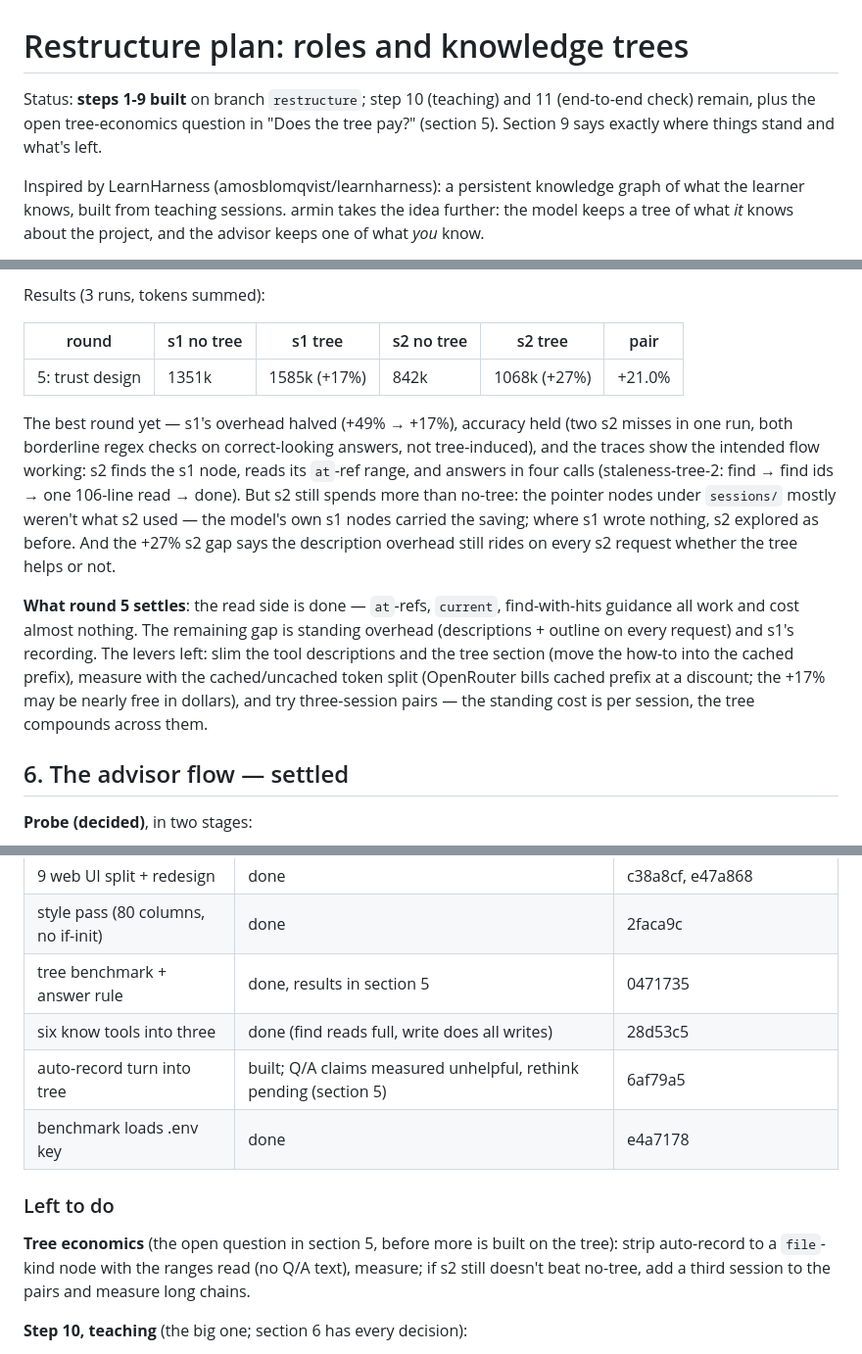
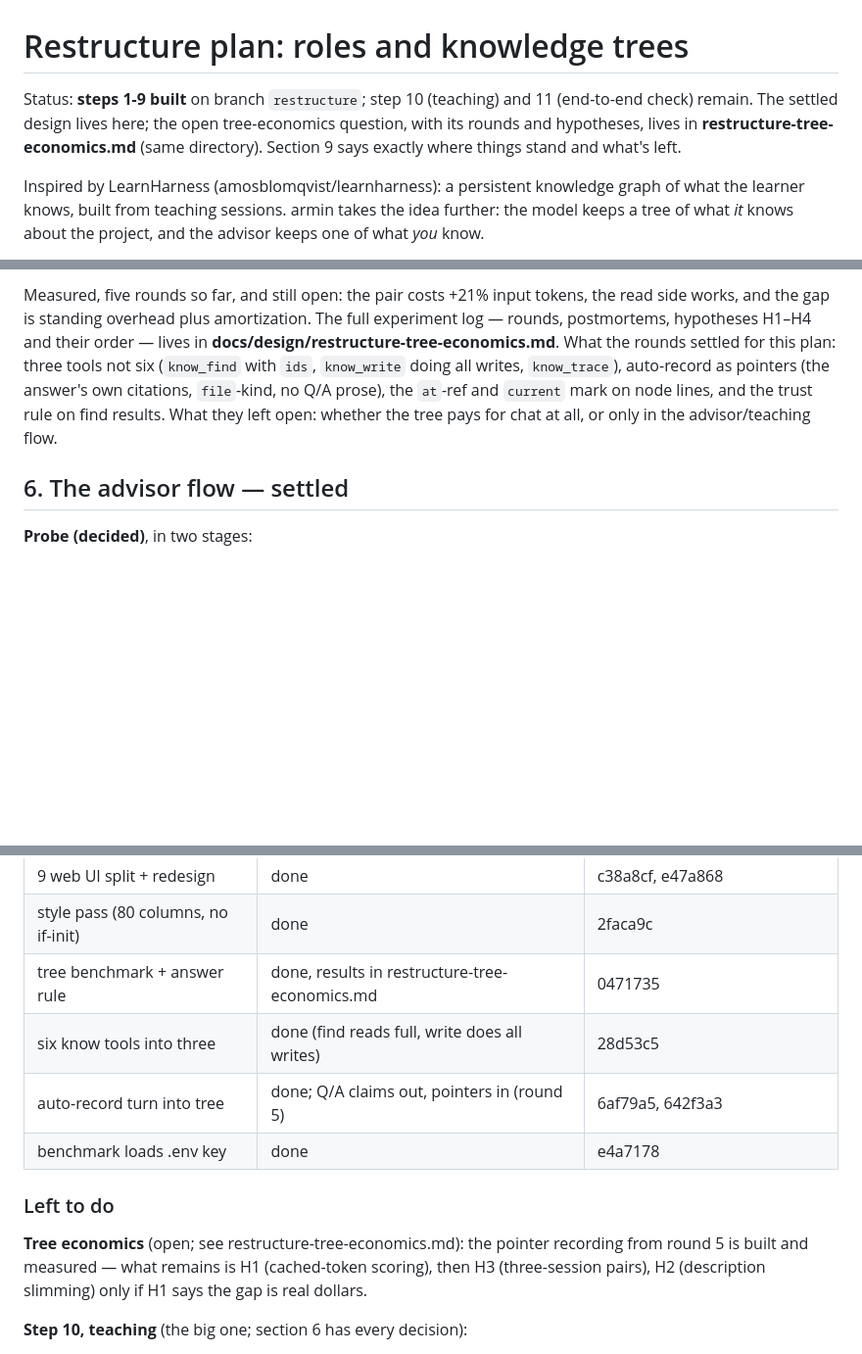
Before and after one commit to UShouldRun/Armin, a Markdown page: docs/design/restructure-plan.md, 3 parts joined by grey strips. Shown at 98% size. Drawn GitHub-style; blank space fills up the shorter version.

Commit message:
split the restructure docs: the plan keeps what was decided and built, tree-economics keeps what went wrong and what we are trying

```diff
--- a/docs/design/restructure-plan.md
+++ b/docs/design/restructure-plan.md
@@ -1,9 +1,10 @@
 # Restructure plan: roles and knowledge trees
 
 Status: **steps 1-9 built** on branch `restructure`; step 10 (teaching)
-and 11 (end-to-end check) remain, plus the open tree-economics question
-in "Does the tree pay?" (section 5). Section 9 says exactly where
-things stand and what's left.
+and 11 (end-to-end check) remain. The settled design lives here; the
+open tree-economics question, with its rounds and hypotheses, lives
+in **restructure-tree-economics.md** (same directory). Section 9
+says exactly where things stand and what's left.
 
 Inspired by LearnHarness (amosblomqvist/learnharness): a persistent
 knowledge graph of what the learner knows, built from teaching
@@ -469,30 +392,14 @@ misses above, all in `line.go`, `tools_know.go`, `prompt.go`:
-Results (3 runs, tokens summed):
-
-| round | s1 no tree | s1 tree | s2 no tree | s2 tree | pair |
-|---|---|---|---|---|---|
-| 5: trust design | 1351k | 1585k (+17%) | 842k | 1068k (+27%) | +21.0% |
-
-The best round yet — s1's overhead halved (+49% → +17%), accuracy
-held (two s2 misses in one run, both borderline regex checks on
-correct-looking answers, not tree-induced), and the traces show the
-intended flow working: s2 finds the s1 node, reads its `at`-ref
-range, and answers in four calls (staleness-tree-2:
-find → find ids → one 106-line read → done). But s2 still spends
-more than no-tree: the pointer nodes under `sessions/` mostly
-weren't what s2 used — the model's own s1 nodes carried the saving;
-where s1 wrote nothing, s2 explored as before. And the +27% s2 gap
-says the description overhead still rides on every s2 request
-whether the tree helps or not.
-
-**What round 5 settles**: the read side is done — `at`-refs,
-`current`, find-with-hits guidance all work and cost almost
-nothing. The remaining gap is standing overhead (descriptions +
-outline on every request) and s1's recording. The levers left:
-slim the tool descriptions and the tree section (move the how-to
-into the cached prefix), measure with the cached/uncached token
-split (OpenRouter bills cached prefix at a discount; the +17% may
-be nearly free in dollars), and try three-session pairs — the
-standing cost is per session, the tree compounds across them.
+Measured, five rounds so far, and still open: the pair costs +21%
+input tokens, the read side works, and the gap is standing overhead
+plus amortization. The full experiment log — rounds, postmortems,
+hypotheses H1–H4 and their order — lives in
+**docs/design/restructure-tree-economics.md**. What the rounds
+settled for this plan: three tools not six (`know_find` with `ids`,
+`know_write` doing all writes, `know_trace`), auto-record as
+pointers (the answer's own citations, `file`-kind, no Q/A prose),
+the `at`-ref and `current` mark on node lines, and the trust rule on
+find results. What they left open: whether the tree pays for chat at
+all, or only in the advisor/teaching flow.
 
 ## 6. The advisor flow — settled
 
@@ -747,17 +654,17 @@ pass (`go test ./...`, the know and learner packages also under
 | 8 speech | done in the REPL (/voice, learn_explained) | 1adc4fe |
 | 9 web UI split + redesign | done | c38a8cf, e47a868 |
 | style pass (80 columns, no if-init) | done | 2faca9c |
-| tree benchmark + answer rule | done, results in section 5 | 0471735 |
+| tree benchmark + answer rule | done, results in restructure-tree-economics.md | 0471735 |
 | six know tools into three | done (find reads full, write does all writes) | 28d53c5 |
-| auto-record turn into tree | built; Q/A claims measured unhelpful, rethink pending (section 5) | 6af79a5 |
+| auto-record turn into tree | done; Q/A claims out, pointers in (round 5) | 6af79a5, 642f3a3 |
 | benchmark loads .env key | done | e4a7178 |
 
 ### Left to do
 
-**Tree economics** (the open question in section 5, before more is
-built on the tree): strip auto-record to a `file`-kind node with the
-ranges read (no Q/A text), measure; if s2 still doesn't beat no-tree,
-add a third session to the pairs and measure long chains.
+**Tree economics** (open; see restructure-tree-economics.md): the
+pointer recording from round 5 is built and measured — what remains
+is H1 (cached-token scoring), then H3 (three-session pairs), H2
+(description slimming) only if H1 says the gap is real dollars.
 
 **Step 10, teaching** (the big one; section 6 has every decision):
 - `tools_teach.go` beyond `learn_explained`: the probe (self-report on
```
Also changed, not shown: other parts of docs/design/restructure-plan.md (+3 -81 lines), docs/design/restructure-tree-economics.md (added, +140 -0 lines).
